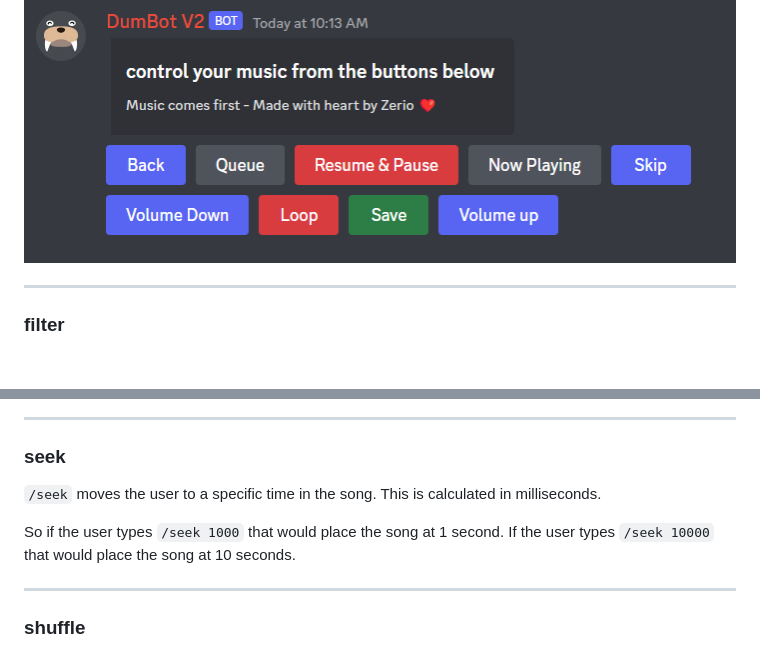
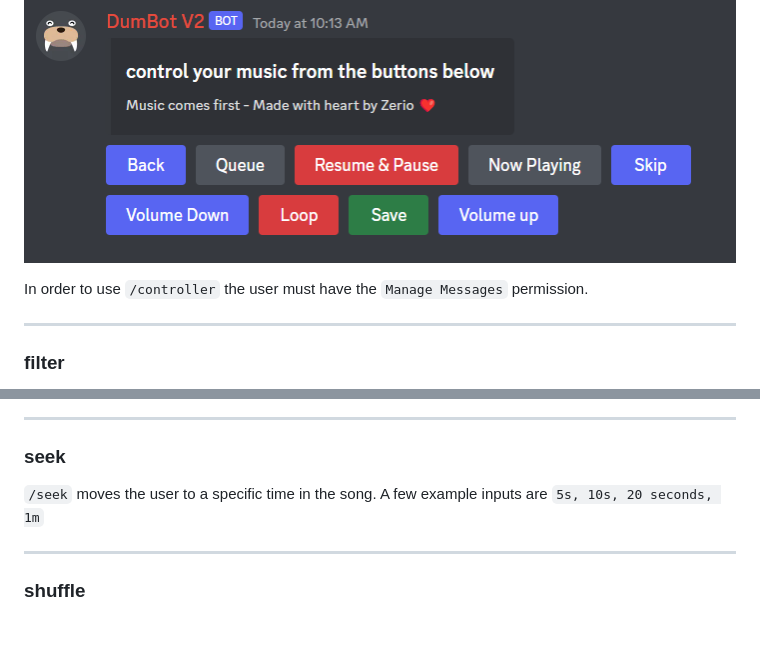
Before and after one commit to Mateo-Wallace/Discord-DumBot, a Markdown page: documentation/commands.md, 2 parts joined by grey strips. Rendered like a GitHub page; blank space fills up the shorter version.

Commit message:
went in depth on seek and controller command

```diff
--- a/documentation/commands.md
+++ b/documentation/commands.md
@@ -35,6 +35,8 @@ Rather than scrolling through this page searching for a specific command I recco
 `/controller` allows the user to select a [text channel](https://support.discord.com/hc/en-us/articles/4412085582359-Text-Channels-Text-Chat-In-Voice-Channels) for a music controller to show up in. This controller allows the user to use many of the existing commands in button format. Here is an example of what the controller looks like:
 
 ![example of the music controller showing back, queue, resume & pause, now playing, skip, volume down, loop, save, and volume up](../images/dumbot-controller.png)
+
+In order to use `/controller` the user must have the `Manage Messages` permission.
 
 ---
 
@@ -131,9 +133,7 @@ Type your song choice in chat without any commands and the song will be added to
 
 ### seek
 
-`/seek` moves the user to a specific time in the song. This is calculated in milliseconds.
-
-So if the user types `/seek 1000` that would place the song at 1 second. If the user types `/seek 10000` that would place the song at 10 seconds.
+`/seek` moves the user to a specific time in the song. A few example inputs are `5s, 10s, 20 seconds, 1m`
 
 ---
 
```
